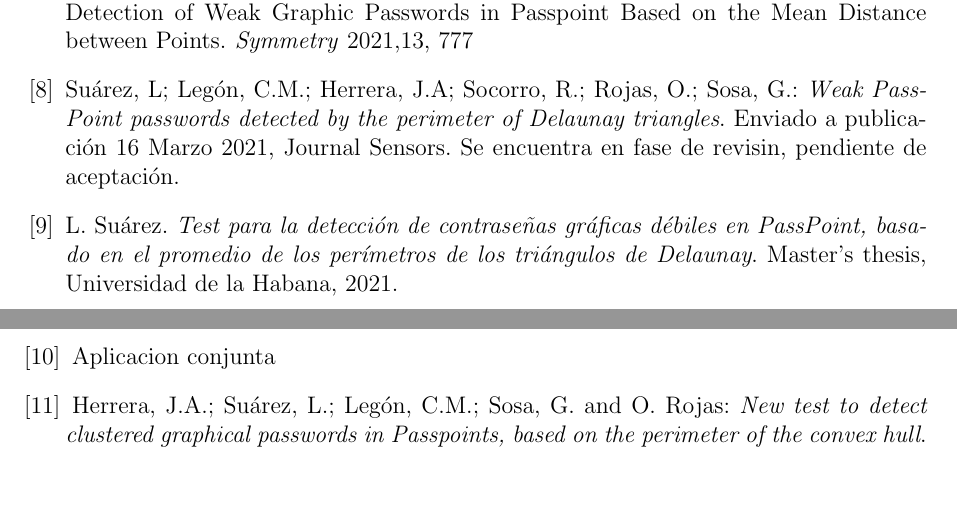
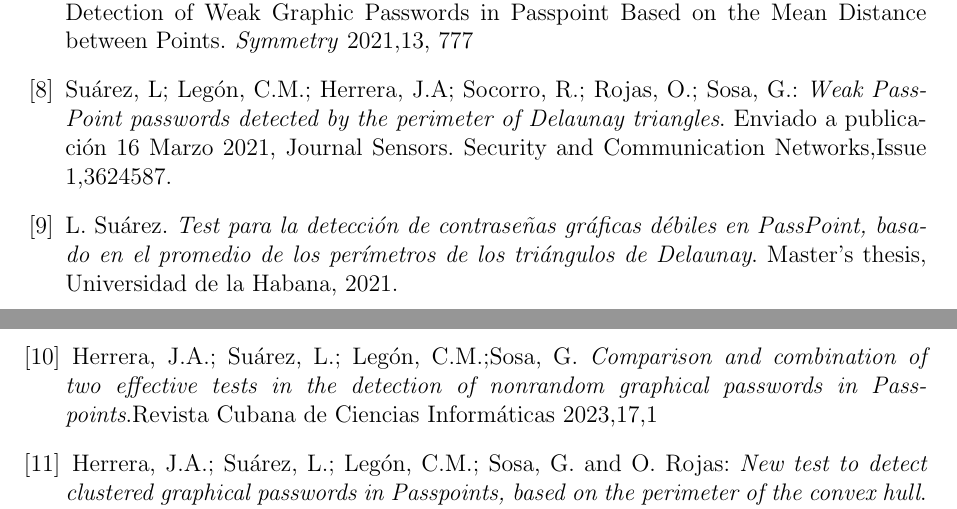
Before and after one commit to ovidionavarro/tesis, a LaTeX thesis (main.tex): two parts of pages 18 and 19 of 20, joined at a grey line, cut so that both start at the same text, the shorter picture padded with empty space. Compiled offline with pdfLaTeX.

Commit message:
fix bibliografic

```diff
--- a/main.tex
+++ b/main.tex
@@ -344,11 +344,13 @@ Resume los hallazgos principales y ofrece recomendaciones futuras.
 		\bibitem{7}Herrera, J.A.; Legón, C.M.; Suárez, L.; Piñeiro, L.R.; Rojas, O.; Sosa, G. Test for Detection of Weak Graphic Passwords in Passpoint Based on the Mean Distance between Points.\textit{ Symmetry} 2021,13, 777
 
 		\bibitem{8}Suárez, L; Legón, C.M.; Herrera, J.A; Socorro, R.; Rojas, O.; Sosa,
-	G.: \textit{Weak PassPoint passwords detected by the perimeter of Delaunay triangles}. Enviado a publicación 16 Marzo 2021, Journal Sensors. Se	encuentra en fase de revisin, pendiente de aceptación.
+		G.: \textit{Weak PassPoint passwords detected by the perimeter of Delaunay triangles}. Enviado a publicación 16 Marzo 2021, Journal Sensors. Security and Communication Networks,Issue 1,3624587.
 
 		\bibitem{9}L. Suárez. \textit{Test para la detección de contraseñas gráficas débiles en PassPoint, basado en el promedio de los	perímetros de los triángulos de Delaunay}. Master’s thesis, Universidad de la Habana, 2021.
 
-	\bibitem{10} Aplicacion conjunta
+		\bibitem{10}Herrera, J.A.; Suárez, L.; Legón, C.M.;Sosa, G.
+		\textit{Comparison and combination of two effective tests in the detection of nonrandom graphical
+		passwords in Passpoints}.Revista Cubana de Ciencias Informáticas 2023,17,1
 
 		\bibitem{11} Herrera, J.A.; Suárez, L.; Legón, C.M.; Sosa, G. and O. Rojas: \textit{New test to detect clustered graphical passwords   in Passpoints, based on the perimeter of the convex hull}. Information 2024, 15, 447
 
```
Also changed, not shown: main.pdf, 2 other files. Lines whose indentation alone changed are shown as unchanged.
